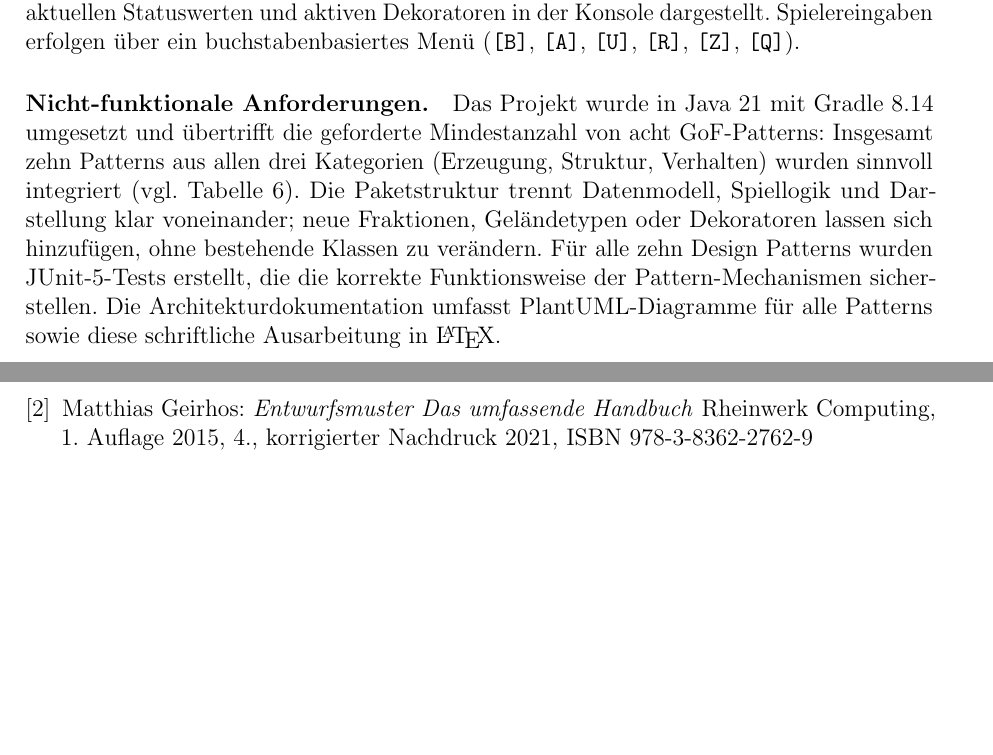
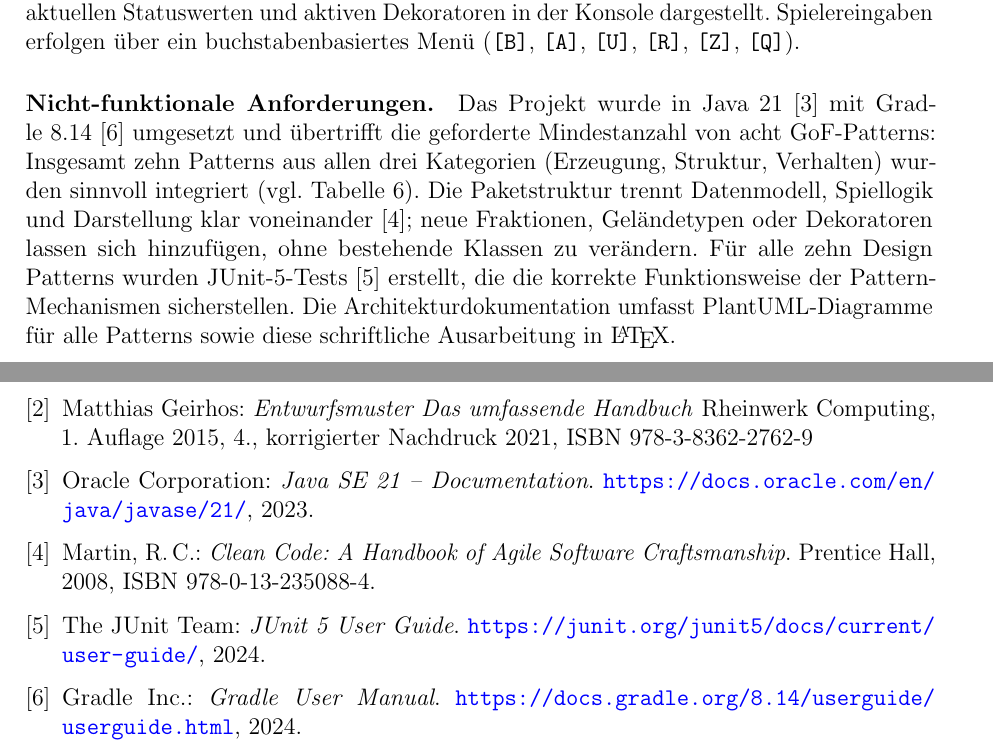
Before and after one commit to mmukex/elementarClash, a LaTeX document (docs/LaTeX/Doku.tex, which reads docs/LaTeX/Kap5_Zusammenfassung.tex): two parts of pages 36 and 38 of 39, joined at a grey line, cut so that both start at the same text, the shorter picture padded with empty space. Compiled offline with pdfLaTeX.

Commit message:
elementarclash: add bib

```diff
--- a/docs/LaTeX/Kap5_Zusammenfassung.tex
+++ b/docs/LaTeX/Kap5_Zusammenfassung.tex
@@ -29,9 +29,9 @@ Alle Aktionen einer Runde können in beliebiger Reihenfolge rückgängig gemacht
 Spielereingaben erfolgen über ein buchstabenbasiertes Menü (\texttt{[B]}, \texttt{[A]}, \texttt{[U]}, \texttt{[R]}, \texttt{[Z]}, \texttt{[Q]}).
 
 \paragraph{Nicht-funktionale Anforderungen.}
-Das Projekt wurde in Java~21 mit Gradle~8.14 umgesetzt und übertrifft die geforderte Mindestanzahl von acht GoF-Patterns: Insgesamt zehn Patterns aus allen drei Kategorien (Erzeugung, Struktur, Verhalten) wurden sinnvoll integriert (vgl. Tabelle~\ref{tab:pattern-uebersicht}).
-Die Paketstruktur trennt Datenmodell, Spiellogik und Darstellung klar voneinander; neue Fraktionen, Geländetypen oder Dekoratoren lassen sich hinzufügen, ohne bestehende Klassen zu verändern.
-Für alle zehn Design Patterns wurden JUnit-5-Tests erstellt, die die korrekte Funktionsweise der Pattern-Mechanismen sicherstellen.
+Das Projekt wurde in Java~21~\cite{java21} mit Gradle~8.14~\cite{gradle} umgesetzt und übertrifft die geforderte Mindestanzahl von acht GoF-Patterns: Insgesamt zehn Patterns aus allen drei Kategorien (Erzeugung, Struktur, Verhalten) wurden sinnvoll integriert (vgl. Tabelle~\ref{tab:pattern-uebersicht}).
+Die Paketstruktur trennt Datenmodell, Spiellogik und Darstellung klar voneinander~\cite{cleancode}; neue Fraktionen, Geländetypen oder Dekoratoren lassen sich hinzufügen, ohne bestehende Klassen zu verändern.
+Für alle zehn Design Patterns wurden JUnit-5-Tests~\cite{junit5} erstellt, die die korrekte Funktionsweise der Pattern-Mechanismen sicherstellen.
 Die Architekturdokumentation umfasst PlantUML-Diagramme für alle Patterns sowie diese schriftliche Ausarbeitung in \LaTeX.
 
 \subsection{Ausblick}
@@ -57,4 +57,24 @@ Matthias Geirhos:
 \textit{Entwurfsmuster Das umfassende Handbuch}
 Rheinwerk Computing, 1. Auflage 2015, 4., korrigierter Nachdruck 2021, ISBN 978-3-8362-2762-9
 
+\bibitem{java21}
+Oracle Corporation:
+\textit{Java SE 21 -- Documentation}.
+\url{https://docs.oracle.com/en/java/javase/21/}, 2023.
+
+\bibitem{cleancode}
+Martin, R.\,C.:
+\textit{Clean Code: A Handbook of Agile Software Craftsmanship}.
+Prentice Hall, 2008, ISBN 978-0-13-235088-4.
+
+\bibitem{junit5}
+The JUnit Team:
+\textit{JUnit 5 User Guide}.
+\url{https://junit.org/junit5/docs/current/user-guide/}, 2024.
+
+\bibitem{gradle}
+Gradle Inc.:
+\textit{Gradle User Manual}.
+\url{https://docs.gradle.org/8.14/userguide/userguide.html}, 2024.
+
 \end{thebibliography}
```
Also changed, not shown: docs/LaTeX/Kap2_Anforderungen.tex (+2 -2 lines).
